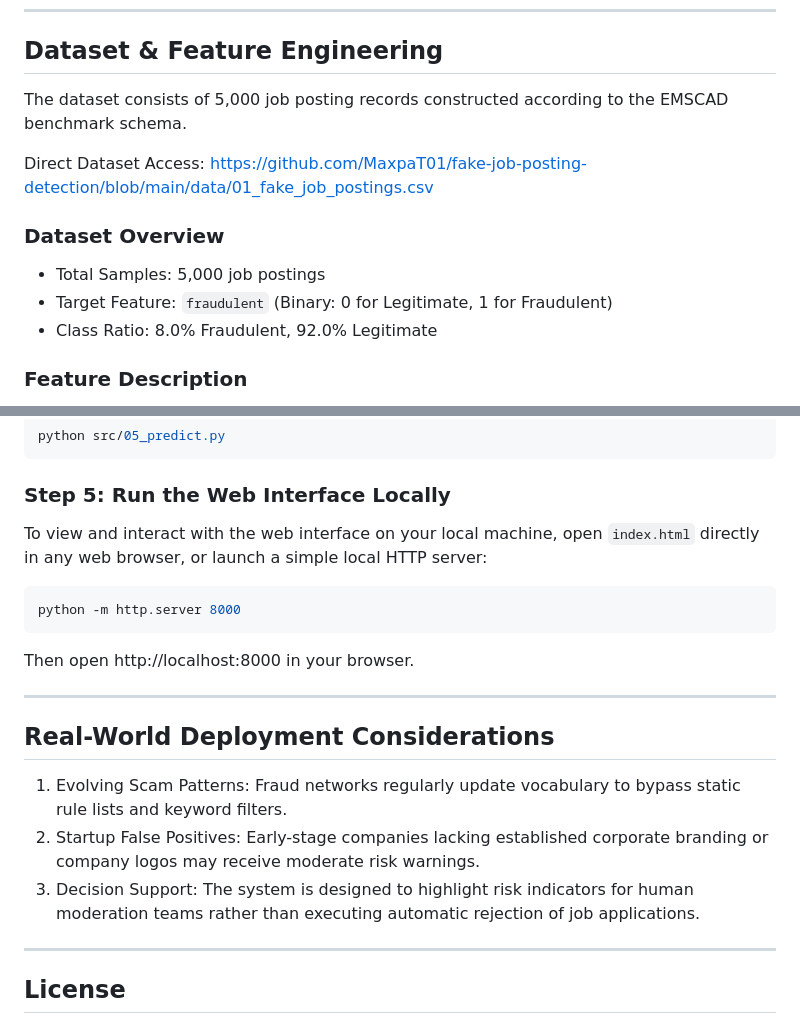
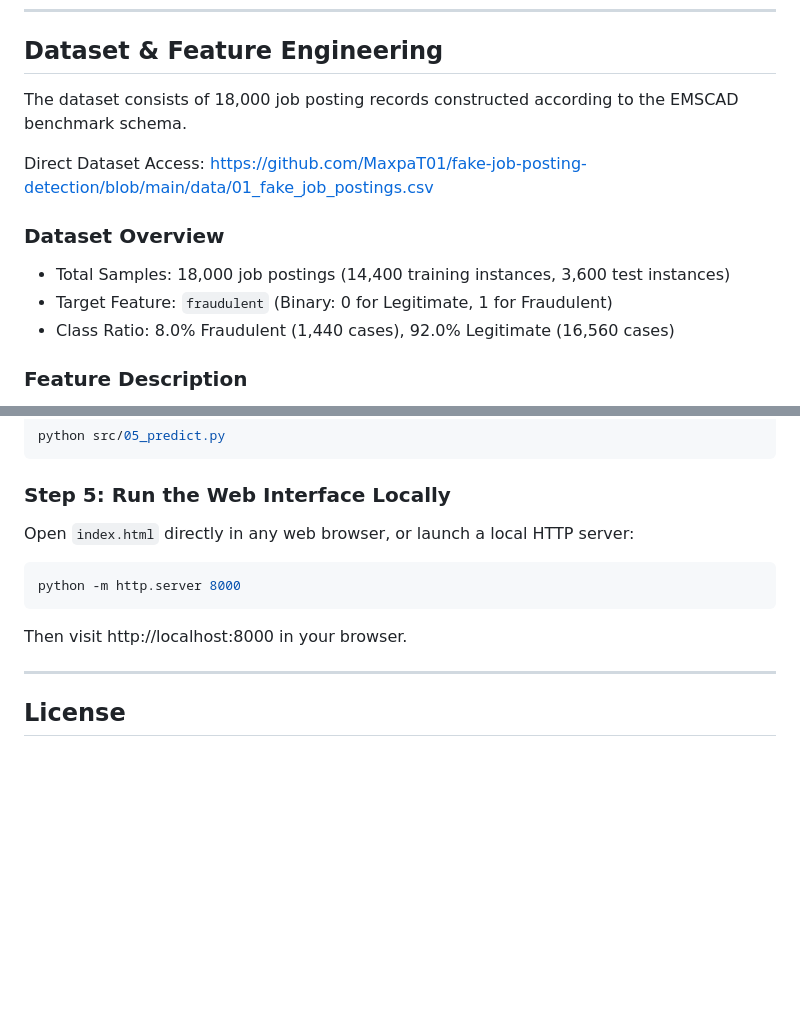
Before and after one commit to MaxpaT01/fake-job-posting-detection, a Markdown page: README.md, 2 parts joined by grey strips. Rendered like a GitHub page; blank space fills up the shorter version.

````diff
--- a/README.md
+++ b/README.md
@@ -16,14 +16,14 @@ Employment scams lead to severe financial losses and data privacy risks for job
 
 ## Dataset & Feature Engineering
 
-The dataset consists of 5,000 job posting records constructed according to the EMSCAD benchmark schema.
+The dataset consists of 18,000 job posting records constructed according to the EMSCAD benchmark schema.
 
 Direct Dataset Access: https://github.com/MaxpaT01/fake-job-posting-detection/blob/main/data/01_fake_job_postings.csv
 
 ### Dataset Overview
-- Total Samples: 5,000 job postings
+- Total Samples: 18,000 job postings (14,400 training instances, 3,600 test instances)
 - Target Feature: `fraudulent` (Binary: 0 for Legitimate, 1 for Fraudulent)
-- Class Ratio: 8.0% Fraudulent, 92.0% Legitimate
+- Class Ratio: 8.0% Fraudulent (1,440 cases), 92.0% Legitimate (16,560 cases)
 
 ### Feature Description
 - Textual Attributes: `title`, `company_profile`, `description`, `requirements`, `benefits`
@@ -152,20 +168,11 @@ python src/05_predict.py
 ```
 
 ### Step 5: Run the Web Interface Locally
-To view and interact with the web interface on your local machine, open `index.html` directly in any web browser, or launch a simple local HTTP server:
-
+Open `index.html` directly in any web browser, or launch a local HTTP server:
 ```bash
 python -m http.server 8000
 ```
-Then open http://localhost:8000 in your browser.
-
----
-
-## Real-World Deployment Considerations
-
-1. Evolving Scam Patterns: Fraud networks regularly update vocabulary to bypass static rule lists and keyword filters.
-2. Startup False Positives: Early-stage companies lacking established corporate branding or company logos may receive moderate risk warnings.
-3. Decision Support: The system is designed to highlight risk indicators for human moderation teams rather than executing automatic rejection of job applications.
+Then visit http://localhost:8000 in your browser.
 
 ---
 
````
Also changed, not shown: other parts of README.md (+38 -22 lines).
